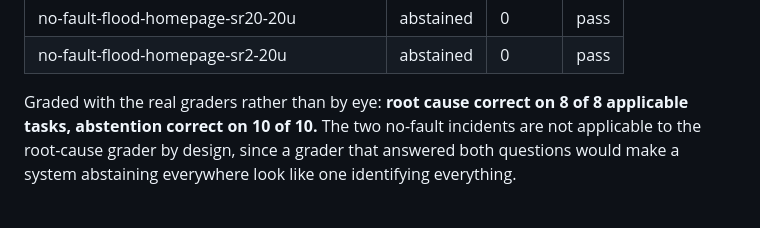
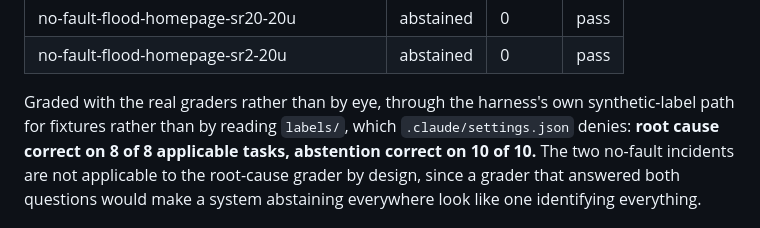
Before and after one commit to hoomanesteki/firebreak-ai-sre-agent, a Markdown page: docs/phase-reports/P11.md, the part around the change. Rendered like a GitHub page.

Commit message:
docs(repo): say how the showcase grade was produced
The report quoted eight of eight without saying where the comparison came
from. It came from the harness's own synthetic-label path over the
scenario specs, which is how the eval harness grades a fixture, and not
from labels/, which settings.json denies to the building agent for the
reason that reading answers is how code gets tuned toward them.

```diff
--- a/docs/phase-reports/P11.md
+++ b/docs/phase-reports/P11.md
@@ -101,8 +101,9 @@ The offline demo, on fixtures:
 | no-fault-flood-homepage-sr20-20u | abstained | 0 | pass |
 | no-fault-flood-homepage-sr2-20u | abstained | 0 | pass |
 
-Graded with the real graders rather than by eye: **root cause correct on 8 of 8 applicable
-tasks, abstention correct on 10 of 10.** The two no-fault incidents are not applicable to
+Graded with the real graders rather than by eye, through the harness's own synthetic-label
+path for fixtures rather than by reading `labels/`, which `.claude/settings.json` denies:
+**root cause correct on 8 of 8 applicable tasks, abstention correct on 10 of 10.** The two no-fault incidents are not applicable to
 the root-cause grader by design, since a grader that answered both questions would make a
 system abstaining everywhere look like one identifying everything.
 
```
